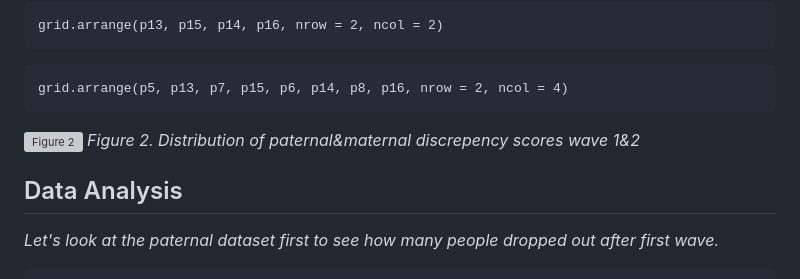
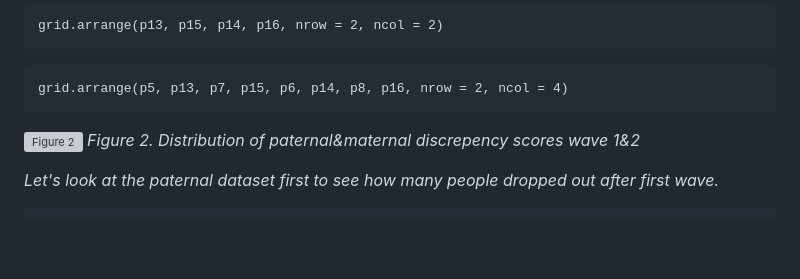
Before and after one commit to longitudinal-data-analysis-prac-2024/Team-6, a Markdown page: README.md, the part around one of its changes. GitHub-like rendering; blank space fills up the shorter version; grey boxes are pictures that could not be loaded.

````diff
--- a/README.md
+++ b/README.md
@@ -436,8 +436,6 @@ grid.arrange(p5, p13, p7, p15, p6, p14, p8, p16, nrow = 2, ncol = 4)
 *Figure 2. Distribution of paternal&maternal discrepency scores wave 1&2*
 
 
-## Data Analysis
-
 *Let's look at the paternal dataset first to see how many people dropped out after first wave.*
 
 ```{r}
````
Also changed, not shown: other parts of README.md (+1 -1 lines).
